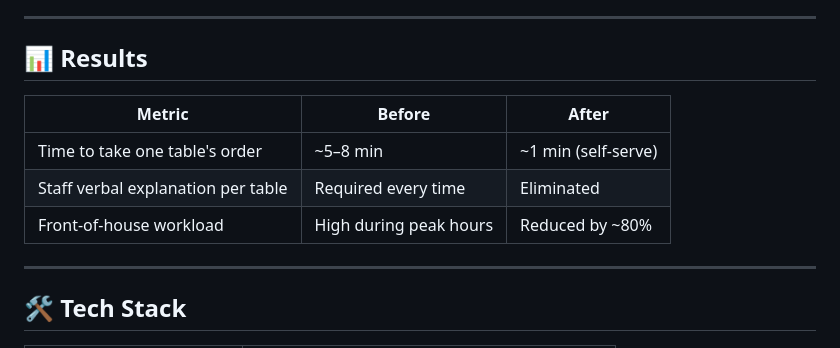
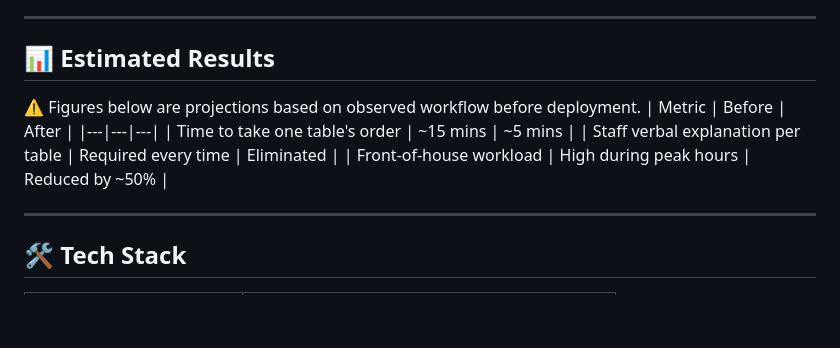
Before and after one commit to thaotruong99kt/Chinese-HotPot-9plus-Menu, a Markdown page: README.md, the part around the change. Drawn GitHub-style; blank space fills up the shorter version.

```diff
--- a/README.md
+++ b/README.md
@@ -117,12 +117,13 @@ All customer-facing UI and printed bills are displayed in **3 languages**:
 
 ---
 
-## 📊 Results
+## 📊 Estimated Results
+⚠️ Figures below are projections based on observed workflow before deployment.
 | Metric | Before | After |
 |---|---|---|
-| Time to take one table's order | ~5–8 min | ~1 min (self-serve) |
+| Time to take one table's order | ~15 mins | ~5 mins |
 | Staff verbal explanation per table | Required every time | Eliminated |
-| Front-of-house workload | High during peak hours | Reduced by ~80% |
+| Front-of-house workload | High during peak hours | Reduced by ~50% |
 
 ---
 
```
